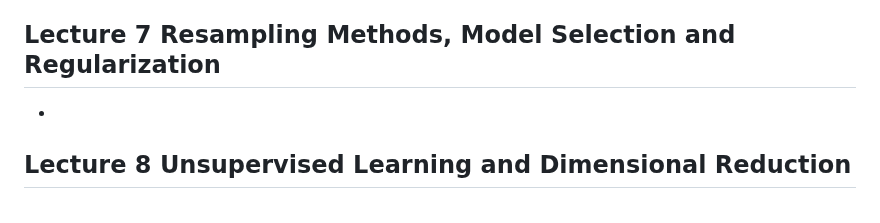
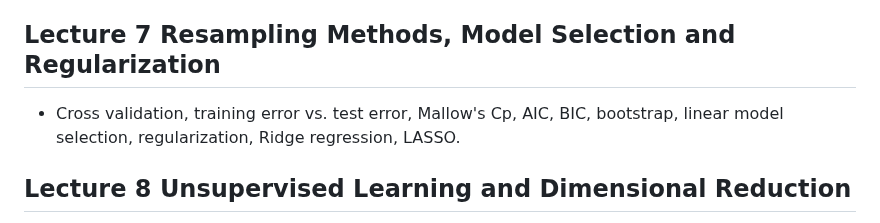
Before and after one commit to jlng3/ME314, a Markdown page: README.md, the part around the change. Rendered like a GitHub page.

```diff
--- a/README.md
+++ b/README.md
@@ -27,7 +27,8 @@ Repository for ME314 Introduction to Data Science and Machine Learning 2019. The
 - Polynomial regression, step functions, piece-wise polynomials, splines, local regression, generalized additive models, decision trees, pruning, classification tree, Gini index and deviance, bagging, out-of-bag error, random forest.
 
 ## Lecture 7 Resampling Methods, Model Selection and Regularization
--
+- Cross validation, training error vs. test error, Mallow's Cp, AIC, BIC, bootstrap, linear model selection, regularization, Ridge regression, LASSO.
+
 ## Lecture 8 Unsupervised Learning and Dimensional Reduction
 - Unsupervised learning, PCA, computation of principal components, proportion variance, clustering, $k$-means clustering, hierarchical clustering, linkage, dissimilarity measure.
 
```
